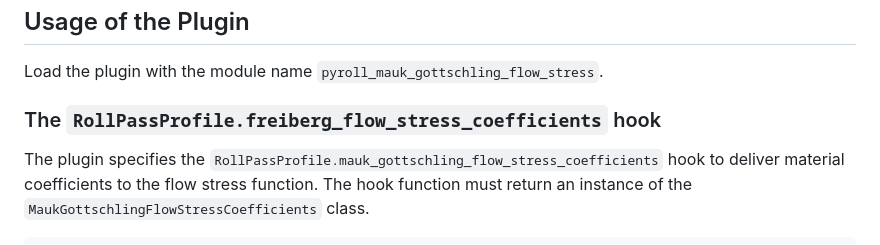
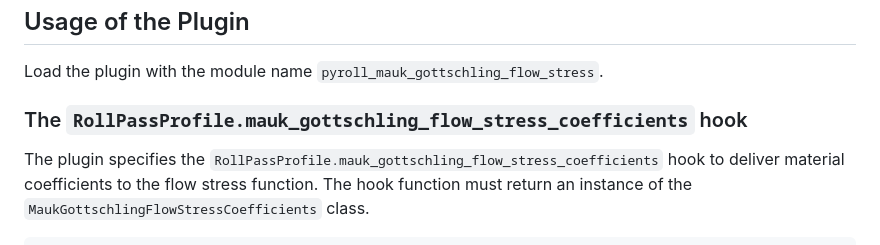
Before and after one commit to pyroll-project/pyroll-mauk-gottschling-flow-stress, a Markdown page: docs/docs.md, the part around the change. GitHub-like rendering.

Commit message:
minor spelling misstake

```diff
--- a/docs/docs.md
+++ b/docs/docs.md
@@ -28,7 +28,7 @@ major structural transitions of the material.
 
 Load the plugin with the module name `pyroll_mauk_gottschling_flow_stress`.
 
-### The `RollPassProfile.freiberg_flow_stress_coefficients` hook
+### The `RollPassProfile.mauk_gottschling_flow_stress_coefficients` hook
 
 The plugin specifies the `RollPassProfile.mauk_gottschling_flow_stress_coefficients` hook to deliver material
 coefficients to
```
